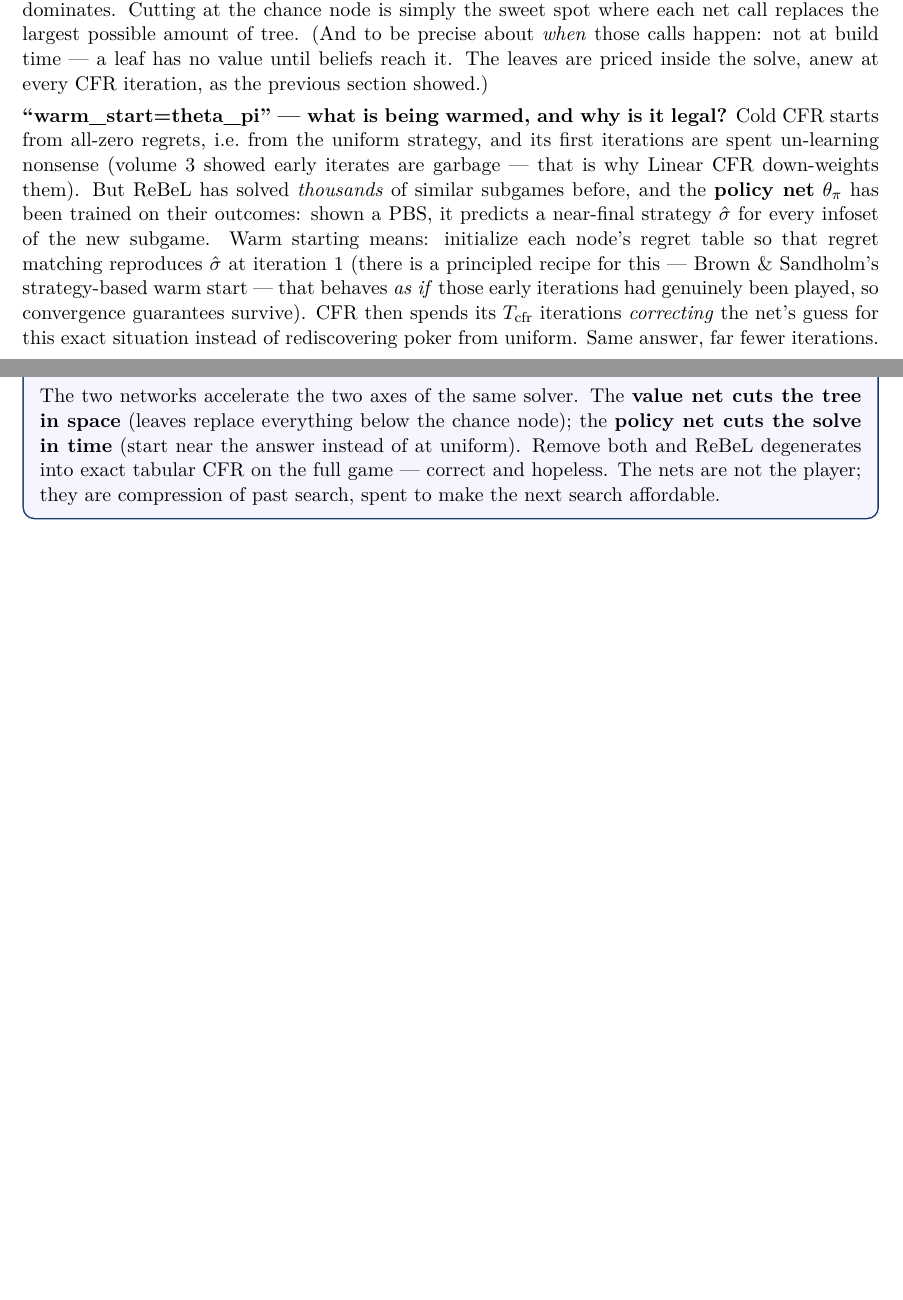
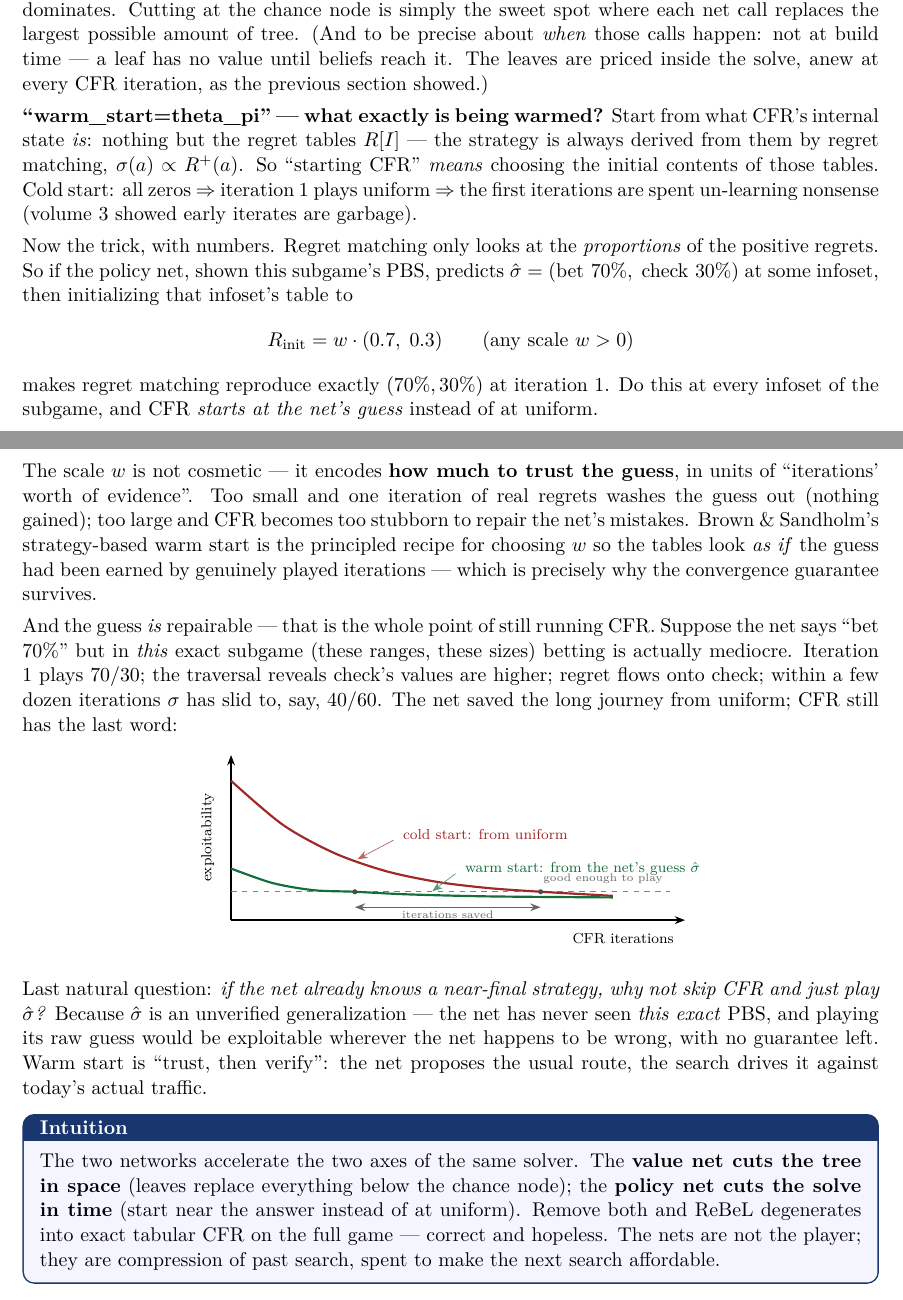
Before and after one commit to lascar-pacagi/PokerTrainer, a LaTeX paper (docs/modern_poker_ai/modern_poker_ai_tutorial.tex): two parts of pages 12 and 13 of 20, joined at a grey line, cut so that both start at the same text, the shorter picture padded with empty space. Compiled offline with pdfLaTeX.

Commit message:
docs: warm start made concrete + bar-label overflow fix
Warm-start paragraph rewritten as a worked construction: CFR's entire state
IS the regret tables and sigma is derived from them, so 'starting CFR' means
choosing initial regrets; R_init = w * sigma_hat reproduces the policy
net's guess exactly at iteration 1 (numbers: (70,30) example); the scale w
= trust in iterations'-worth-of-evidence (too small washes out, too large
is stubborn; Brown-Sandholm recipe keeps guarantees); a correction story
(net says 70/30, subgame disagrees, regret flows, slides to 40/60); a
cold-vs-warm convergence diagram with 'iterations saved'; and the natural
question answered -- why not just play sigma_hat: unverified generalization,
trust-then-verify. Also fixes the Bayes-figure bar labels overflowing
(percentages moved above the bars, letters below).

Co-Authored-By: Claude Fable 5 <noreply@anthropic.com>

```diff
--- a/docs/modern_poker_ai/modern_poker_ai_tutorial.tex
+++ b/docs/modern_poker_ai/modern_poker_ai_tutorial.tex
@@ -894,21 +898,78 @@ about \emph{when} those calls happen: not at build time --- a leaf has no
 value until beliefs reach it. The leaves are priced inside the solve, anew
 at every CFR iteration, as the previous section showed.)
 
-\textbf{``warm\_start=theta\_pi'' --- what is being warmed, and why is it
-legal?} Cold CFR starts from all-zero regrets, i.e.\ from the uniform
-strategy, and its first iterations are spent un-learning nonsense (volume 3
-showed early iterates are garbage --- that is why Linear CFR down-weights
-them). But ReBeL has solved \emph{thousands} of similar subgames before, and
-the \textbf{policy net} $\theta_\pi$ has been trained on their outcomes: shown
-a PBS, it predicts a near-final strategy $\hat\sigma$ for every infoset of
-the new subgame. Warm starting means: initialize each node's regret table so
-that regret matching reproduces $\hat\sigma$ at iteration 1 (there is a
-principled recipe for this --- Brown \& Sandholm's strategy-based warm start
---- that behaves \emph{as if} those early iterations had genuinely been
-played, so convergence guarantees survive). CFR then spends its
-$T_{\mathrm{cfr}}$ iterations \emph{correcting} the net's guess for this
-exact situation instead of rediscovering poker from uniform. Same answer,
-far fewer iterations.
+\textbf{``warm\_start=theta\_pi'' --- what exactly is being warmed?}
+Start from what CFR's internal state \emph{is}: nothing but the regret
+tables $R[I]$ --- the strategy is always derived from them by regret
+matching, $\sigma(a) \propto R^{+}(a)$. So ``starting CFR'' \emph{means}
+choosing the initial contents of those tables. Cold start: all zeros
+$\Rightarrow$ iteration 1 plays uniform $\Rightarrow$ the first iterations
+are spent un-learning nonsense (volume 3 showed early iterates are garbage).
+
+Now the trick, with numbers. Regret matching only looks at the
+\emph{proportions} of the positive regrets. So if the policy net, shown this
+subgame's PBS, predicts $\hat\sigma = (\text{bet } 70\%,\ \text{check }
+30\%)$ at some infoset, then initializing that infoset's table to
+\[
+R_{\mathrm{init}} = w \cdot (0.7,\; 0.3)
+\qquad\text{(any scale } w > 0\text{)}
+\]
+makes regret matching reproduce exactly $(70\%, 30\%)$ at iteration 1. Do
+this at every infoset of the subgame, and CFR \emph{starts at the net's
+guess} instead of at uniform.
+
+The scale $w$ is not cosmetic --- it encodes \textbf{how much to trust the
+guess}, in units of ``iterations' worth of evidence''. Too small and one
+iteration of real regrets washes the guess out (nothing gained); too large
+and CFR becomes too stubborn to repair the net's mistakes. Brown \&
+Sandholm's strategy-based warm start is the principled recipe for choosing
+$w$ so the tables look \emph{as if} the guess had been earned by genuinely
+played iterations --- which is precisely why the convergence guarantee
+survives.
+
+And the guess \emph{is} repairable --- that is the whole point of still
+running CFR. Suppose the net says ``bet 70\%'' but in \emph{this} exact
+subgame (these ranges, these sizes) betting is actually mediocre. Iteration
+1 plays 70/30; the traversal reveals check's values are higher; regret flows
+onto check; within a few dozen iterations $\sigma$ has slid to, say, 40/60.
+The net saved the long journey from uniform; CFR still has the last word:
+
+\begin{center}
+\begin{tikzpicture}[font=\small, >={Stealth[length=2mm]}]
+  \draw[->, thick] (0,0) -- (8.8,0);
+  \node[font=\scriptsize] at (7.6,-0.35) {CFR iterations};
+  \draw[->, thick] (0,0) -- (0,3.2);
+  \node[rotate=90, font=\scriptsize] at (-0.45,1.6) {exploitability};
+  % "good enough" line
+  \draw[dashed, black!50] (0,0.55) -- (8.5,0.55);
+  \node[font=\tiny, color=black!60, anchor=south east] at (8.5,0.58)
+      {good enough to play};
+  % cold curve
+  \draw[very thick, villR] plot[smooth] coordinates
+      {(0.0,2.7) (1.0,1.85) (2.0,1.3) (3.0,0.95) (4.0,0.74) (5.0,0.62) (6.0,0.55) (7.4,0.47)};
+  \node[font=\scriptsize, color=villR, anchor=west] at (3.2,1.65)
+      {cold start: from uniform};
+  \draw[->, villR!70] (3.15,1.55) -- (2.45,1.18);
+  % warm curve
+  \draw[very thick, heroG] plot[smooth] coordinates
+      {(0.0,1.0) (0.8,0.72) (1.6,0.58) (2.4,0.55) (3.4,0.50) (5.0,0.46) (7.4,0.44)};
+  \node[font=\scriptsize, color=heroG, anchor=west] at (4.4,1.0)
+      {warm start: from the net's guess $\hat\sigma$};
+  \draw[->, heroG!70] (4.35,0.9) -- (3.9,0.56);
+  % crossing markers + saved span
+  \fill[black!70] (2.4,0.55) circle (1.4pt); \fill[black!70] (6.0,0.55) circle (1.4pt);
+  \draw[<->, thick, black!60] (2.4,0.25) -- (6.0,0.25);
+  \node[font=\tiny, color=black!60] at (4.2,0.10) {iterations saved};
+\end{tikzpicture}
+\end{center}
+
+Last natural question: \emph{if the net already knows a near-final strategy,
+why not skip CFR and just play $\hat\sigma$?} Because $\hat\sigma$ is an
+unverified generalization --- the net has never seen \emph{this exact} PBS,
+and playing its raw guess would be exploitable wherever the net happens to
+be wrong, with no guarantee left. Warm start is ``trust, then verify'': the
+net proposes the usual route, the search drives it against today's actual
+traffic.
 
 \begin{intuition}
 The two networks accelerate the two axes of the same solver. The
```
Also changed, not shown: docs/modern_poker_ai/modern_poker_ai_tutorial.pdf, docs/modern_poker_ai/modern_poker_ai_tutorial.tex (12 more changed lines).
